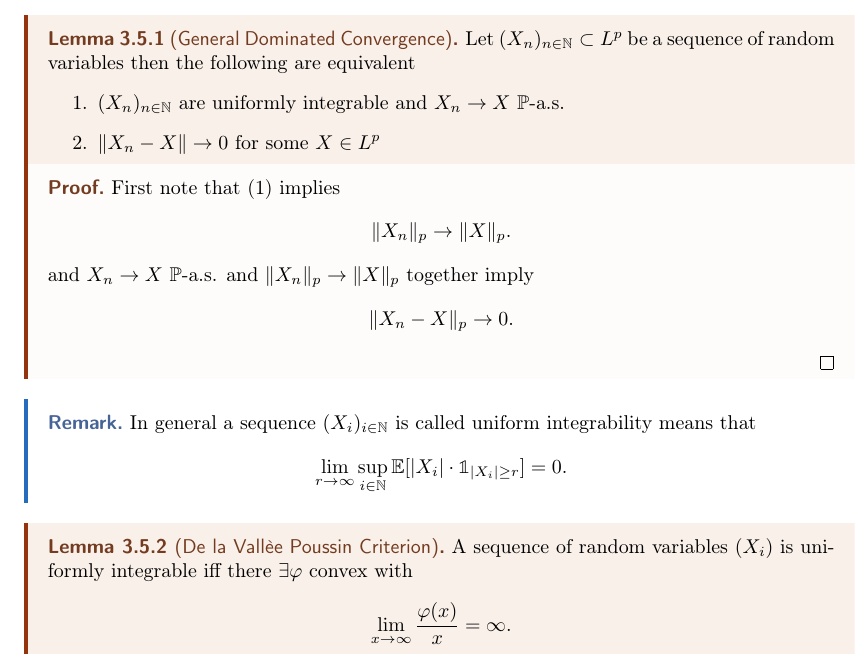
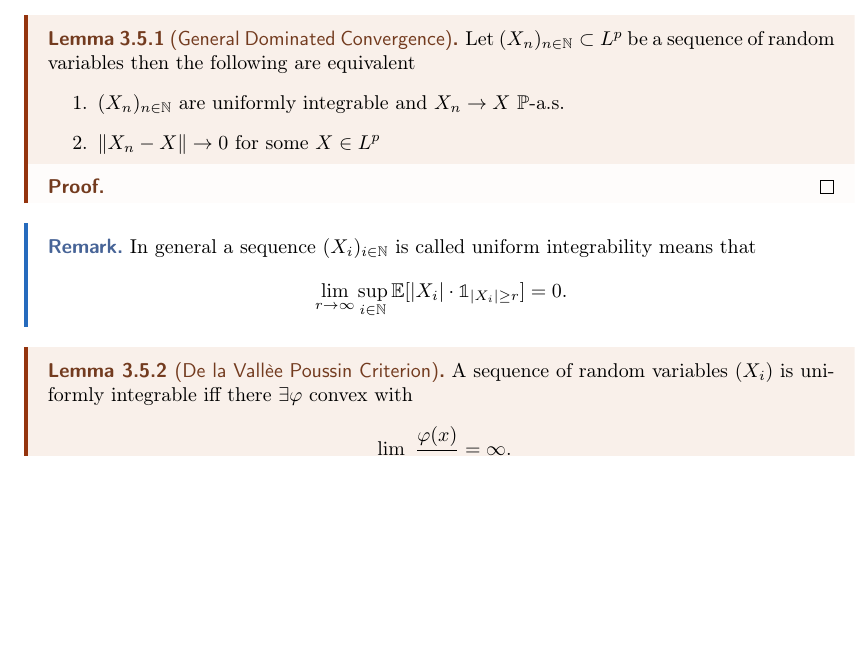
Before and after one commit to janik-git/course_notes, a LaTeX document (Semester_1/MeanField/notes/master.tex, which reads Semester_1/MeanField/notes/lectures_new/stochastic.tex): part of page 59 of 67, cut so that both start at the same text, the shorter picture padded with empty space. The pictures show the PDF file Semester_1/MeanField/notes/master.pdf that the author committed with the source.

Commit message:
fix: fixed bad proof

```diff
--- a/Semester_1/MeanField/notes/lectures_new/stochastic.tex
+++ b/Semester_1/MeanField/notes/lectures_new/stochastic.tex
@@ -101,14 +101,7 @@ i.e
   \end{enumerate}
 \end{lemma}
 \begin{proof}
-  First note that  (1) implies
-  \begin{align*}
-    \|X_n\|_p \to  \|X\|_p
-  .\end{align*}
-  and $X_n \to  X$ $\P$-a.s. and $\|X_n\|_p \to \|X\|_p$ together imply
-  \begin{align*}
-    \|X_n -X\|_p \to 0
-  .\end{align*}
+
 \end{proof}
 \begin{remark}
   In general a sequence $(X_i)_{i \in  \mathbb{N}}$ is called uniform integrability means that
```
Also changed, not shown: Semester_1/MeanField/notes/master.pdf.
